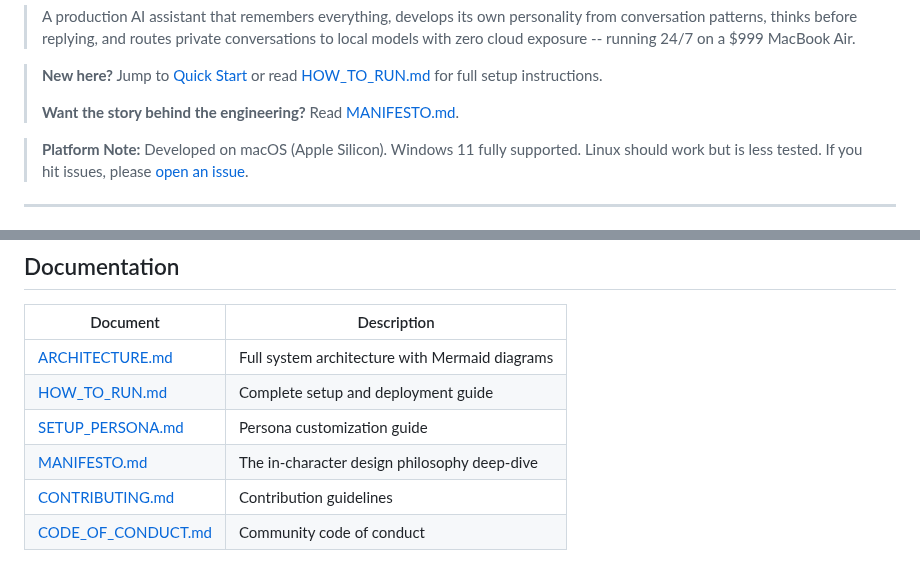
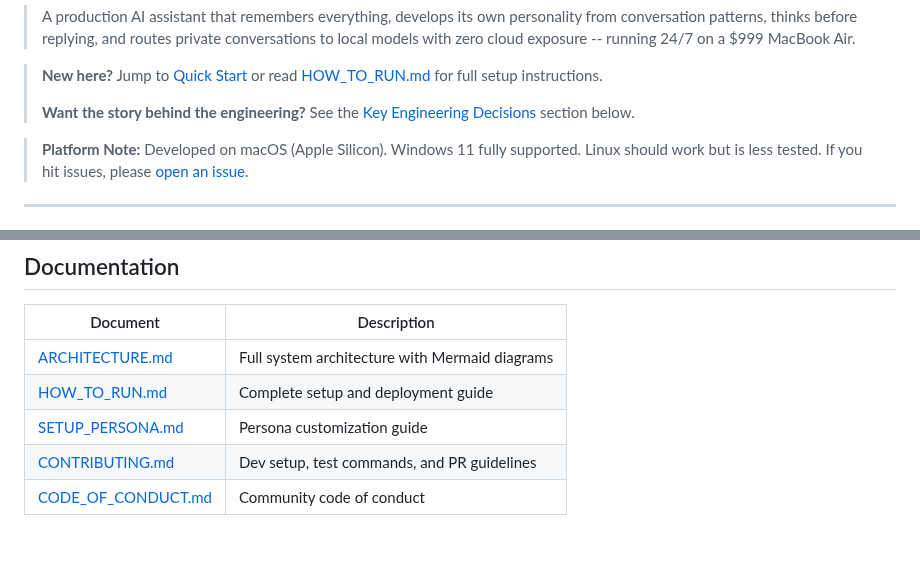
Before and after one commit to UpayanGhosh/Synapse-OSS, a Markdown page: README.md, 2 parts joined by grey strips. Drawn GitHub-style.

Commit message:
docs(readme): remove references to gitignored files
- Replace MANIFESTO.md link with anchor to Key Engineering Decisions section
- Replace broken architecture_diagram.svg embed with link to ARCHITECTURE.md
- Remove duplicate CONTRIBUTING.md row from docs table
- Remove MANIFESTO.md row from docs table

Co-Authored-By: Claude Sonnet 4.6 <noreply@anthropic.com>

```diff
--- a/README.md
+++ b/README.md
@@ -17,7 +17,7 @@
 
 > **New here?** Jump to [Quick Start](#quick-start) or read [HOW_TO_RUN.md](HOW_TO_RUN.md) for full setup instructions.
 >
-> **Want the story behind the engineering?** Read [MANIFESTO.md](MANIFESTO.md).
+> **Want the story behind the engineering?** See the [Key Engineering Decisions](#key-engineering-decisions) section below.
 
 > **Platform Note:** Developed on macOS (Apple Silicon). Windows 11 fully supported.
 > Linux should work but is less tested. If you hit issues, please
@@ -505,6 +505,5 @@ I believe in using every tool available to build things that work.
 | [ARCHITECTURE.md](ARCHITECTURE.md) | Full system architecture with Mermaid diagrams |
 | [HOW_TO_RUN.md](HOW_TO_RUN.md) | Complete setup and deployment guide |
 | [SETUP_PERSONA.md](SETUP_PERSONA.md) | Persona customization guide |
-| [MANIFESTO.md](MANIFESTO.md) | The in-character design philosophy deep-dive |
-| [CONTRIBUTING.md](CONTRIBUTING.md) | Contribution guidelines |
+| [CONTRIBUTING.md](CONTRIBUTING.md) | Dev setup, test commands, and PR guidelines |
 | [CODE_OF_CONDUCT.md](CODE_OF_CONDUCT.md) | Community code of conduct |
```
Also changed, not shown: other parts of README.md (+1 -1 lines).
